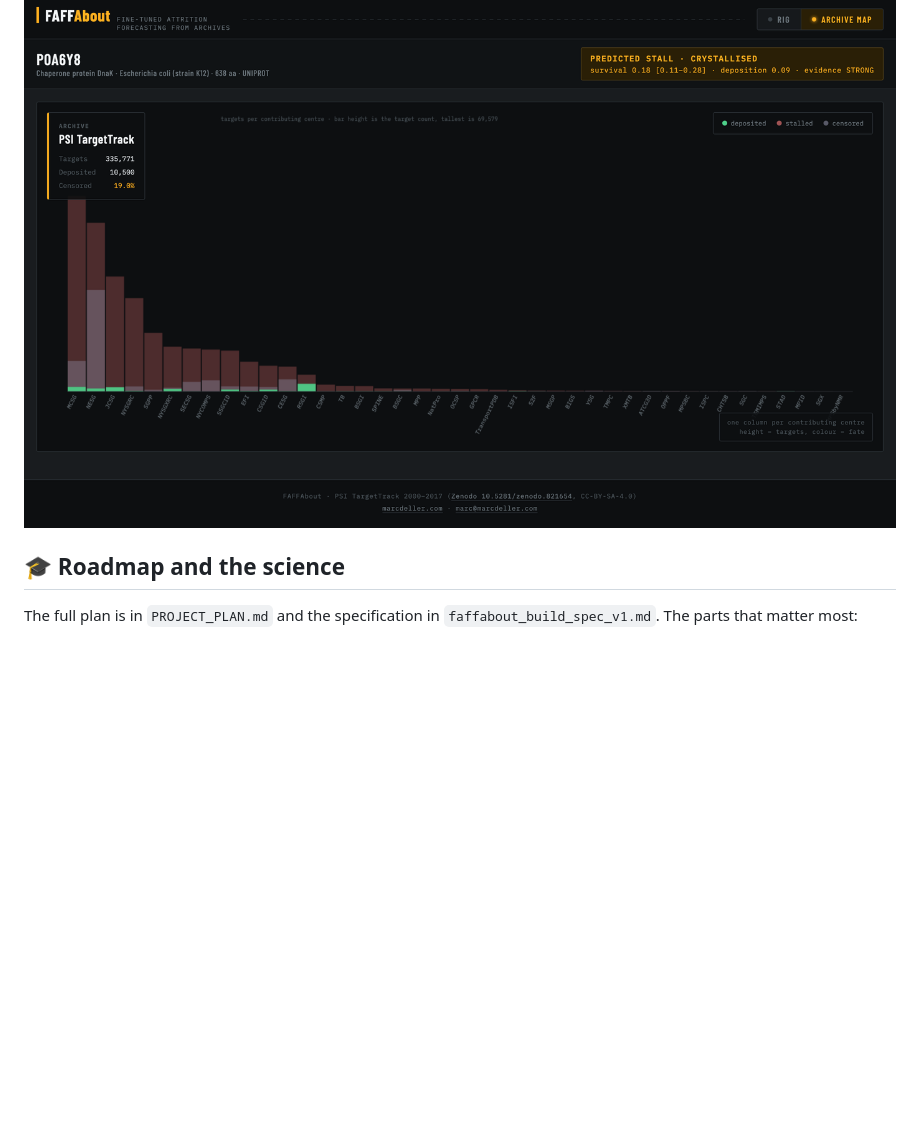
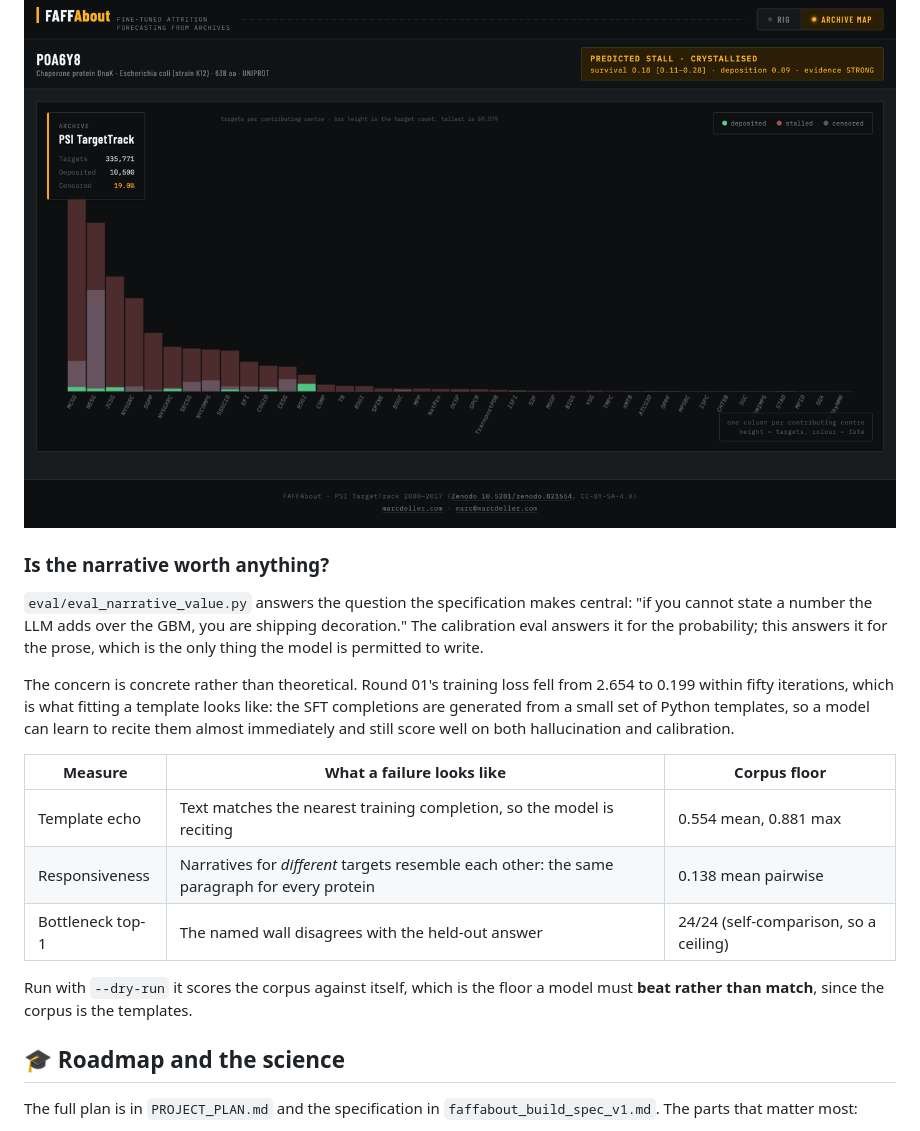
Before and after one commit to bellcheddar/FAFFAbout, a Markdown page: README.md, the part around the change. Drawn GitHub-style; blank space fills up the shorter version.

Commit message:
README: document the narrative-value instrument and its corpus floor
Co-Authored-By: Claude Opus 5 <noreply@anthropic.com>
Claude-Session: https://claude.ai/code/session_013DCQa5WzkuzwM57SUD4njX

```diff
--- a/README.md
+++ b/README.md
@@ -294,6 +294,20 @@ The counterfactual buttons re-run the model with one lever changed. They appear
 
 ![The archive map view: one column per contributing centre across the whole PSI TargetTrack archive, ordered by size from MCSG and NESG down to the smallest centres. Each column is split by fate, with deposited in green at the base, censored in grey and stalled in red. A panel reports 335,771 targets, 10,500 deposited and 19.0% censored.](docs/screenshots/archive_map.png)
 
+### Is the narrative worth anything?
+
+`eval/eval_narrative_value.py` answers the question the specification makes central: "if you cannot state a number the LLM adds over the GBM, you are shipping decoration." The calibration eval answers it for the probability; this answers it for the prose, which is the only thing the model is permitted to write.
+
+The concern is concrete rather than theoretical. Round 01's training loss fell from 2.654 to 0.199 within fifty iterations, which is what fitting a template looks like: the SFT completions are generated from a small set of Python templates, so a model can learn to recite them almost immediately and still score well on both hallucination and calibration.
+
+| Measure | What a failure looks like | Corpus floor |
+|---|---|---|
+| Template echo | Text matches the nearest training completion, so the model is reciting | 0.554 mean, 0.881 max |
+| Responsiveness | Narratives for *different* targets resemble each other: the same paragraph for every protein | 0.138 mean pairwise |
+| Bottleneck top-1 | The named wall disagrees with the held-out answer | 24/24 (self-comparison, so a ceiling) |
+
+Run with `--dry-run` it scores the corpus against itself, which is the floor a model must **beat rather than match**, since the corpus is the templates.
+
 ## 🎓 Roadmap and the science
 
 The full plan is in `PROJECT_PLAN.md` and the specification in `faffabout_build_spec_v1.md`. The parts that matter most:
```
